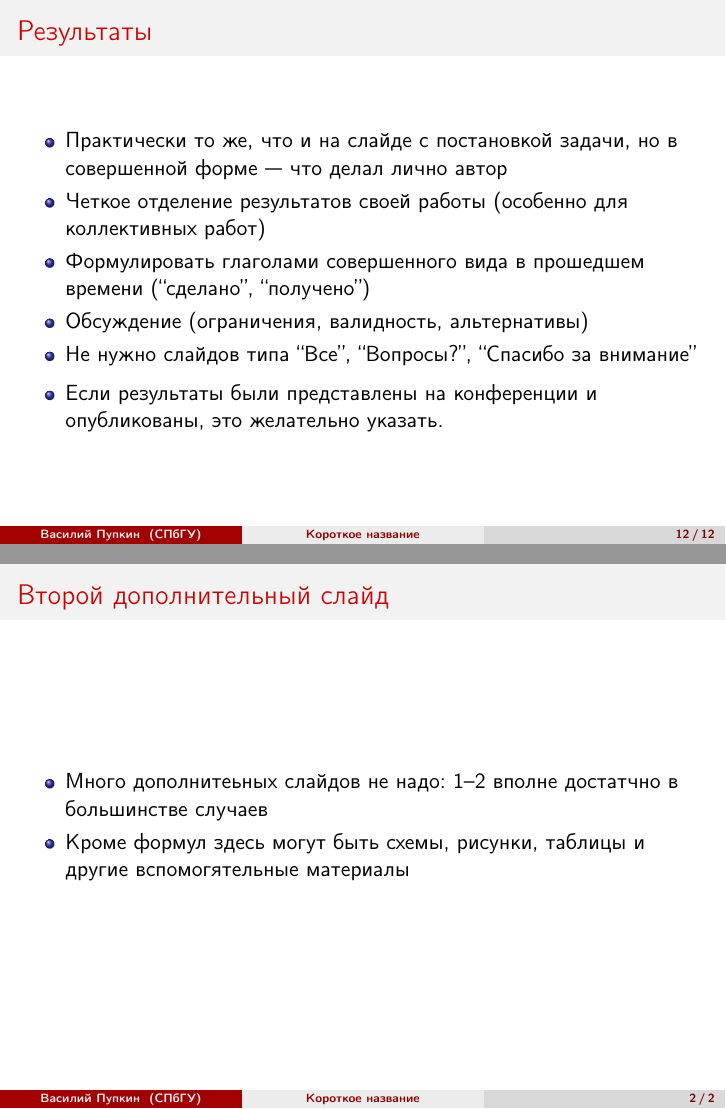
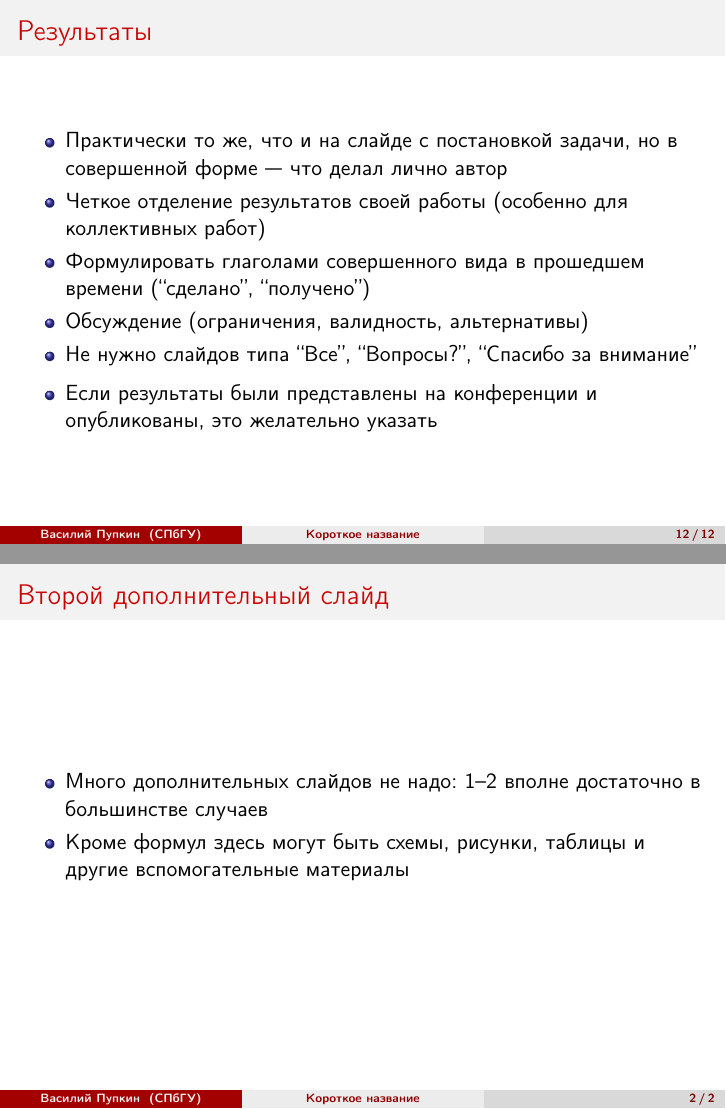
Before and after one commit to spbu-se/report_presentation_template, LaTeX slides (presentation.tex): pages 12 and 14 of 14, joined at a grey line. Compiled offline with pdfLaTeX.

Commit message:
Поправлены некоторые опечатки.

```diff
--- a/presentation.tex
+++ b/presentation.tex
@@ -234,11 +237,11 @@ $$
     \item Четкое отделение результатов своей работы (особенно для коллективных работ)
     \item Формулировать глаголами совершенного вида в прошедшем времени (``сделано'', ``получено'')
     \item Обсуждение (ограничения, валидность, альтернативы)
-    \item Не нужно слайдов типа ``Все'', ``Вопросы?'', ``Cпасибо за внимание''
+    \item Не нужно слайдов типа ``Все'', ``Вопросы?'', ``Спасибо за внимание''
   \end{itemize}
 
   \begin{itemize}
-    \item Если результаты были представлены на конференции и опубликованы, это желательно указать.
+    \item Если результаты были представлены на конференции и опубликованы, это желательно указать
   \end{itemize}
 \end{frame}
 
@@ -262,8 +265,8 @@ $$
 \begin{frame}
   \frametitle{Второй дополнительный слайд}
 \begin{itemize}
-  \item Много дополнитеьных слайдов не надо: 1--2 вполне достатчно в большинстве случаев
-  \item Кроме формул здесь могут быть схемы, рисунки, таблицы и другие вспомогятельные материалы
+  \item Много дополнительных слайдов не надо: 1--2 вполне достаточно в большинстве случаев
+  \item Кроме формул здесь могут быть схемы, рисунки, таблицы и другие вспомогательные материалы
 \end{itemize}
 
 
```
Also changed, not shown: presentation.pdf, presentation.tex (15 more changed lines).
